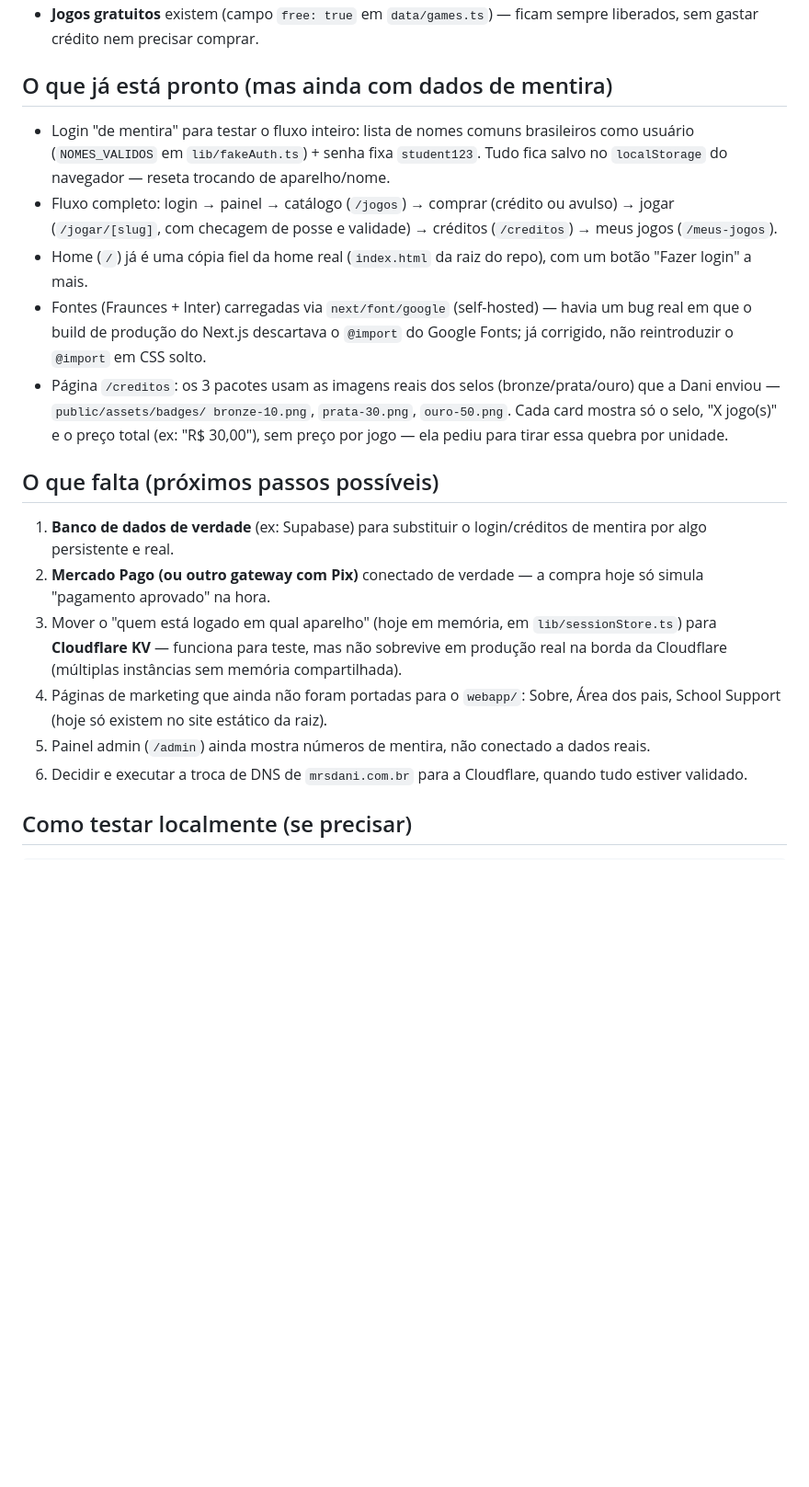
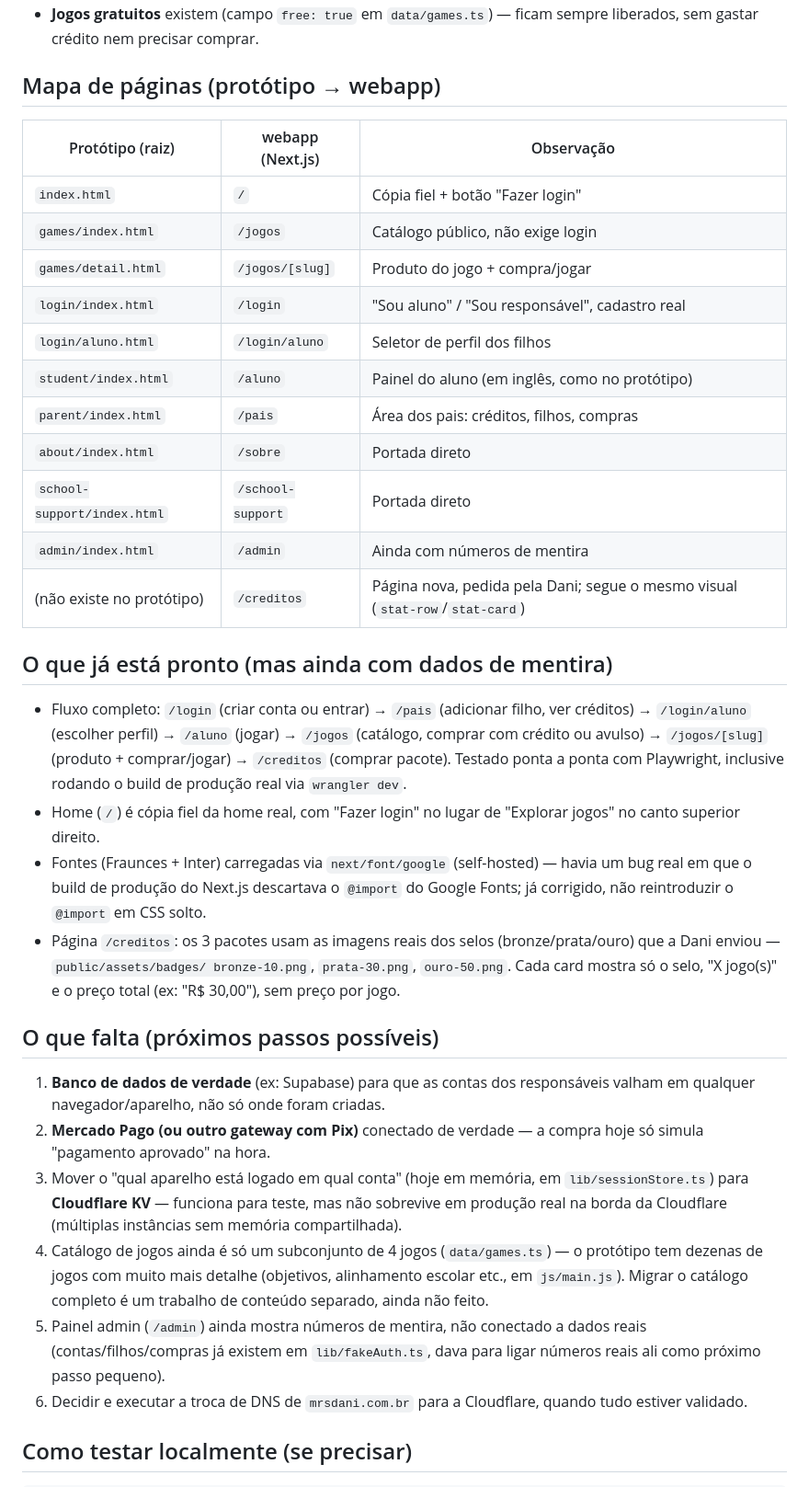
Before and after one commit to danibacelar/danibacelar.github.io, a Markdown page: webapp/PROGRESSO.md, the part around one of its changes. Shown at 92% size. Rendered like a GitHub page; blank space fills up the shorter version.

```diff
--- a/webapp/PROGRESSO.md
+++ b/webapp/PROGRESSO.md
@@ -44,17 +102,32 @@ poucos o site estático que já existe na raiz (HTML puro, no ar hoje em
 - **Jogos gratuitos** existem (campo `free: true` em `data/games.ts`) —
   ficam sempre liberados, sem gastar crédito nem precisar comprar.
 
+## Mapa de páginas (protótipo → webapp)
+
+| Protótipo (raiz)          | webapp (Next.js)      | Observação |
+|----------------------------|------------------------|------------|
+| `index.html`                | `/`                    | Cópia fiel + botão "Fazer login" |
+| `games/index.html`          | `/jogos`               | Catálogo público, não exige login |
+| `games/detail.html`         | `/jogos/[slug]`        | Produto do jogo + compra/jogar |
+| `login/index.html`          | `/login`               | "Sou aluno" / "Sou responsável", cadastro real |
+| `login/aluno.html`          | `/login/aluno`         | Seletor de perfil dos filhos |
+| `student/index.html`        | `/aluno`               | Painel do aluno (em inglês, como no protótipo) |
+| `parent/index.html`         | `/pais`                | Área dos pais: créditos, filhos, compras |
+| `about/index.html`          | `/sobre`               | Portada direto |
+| `school-support/index.html` | `/school-support`      | Portada direto |
+| `admin/index.html`          | `/admin`               | Ainda com números de mentira |
+| (não existe no protótipo)   | `/creditos`            | Página nova, pedida pela Dani; segue o mesmo visual (`stat-row`/`stat-card`) |
+
 ## O que já está pronto (mas ainda com dados de mentira)
 
-- Login "de mentira" para testar o fluxo inteiro: lista de nomes comuns
-  brasileiros como usuário (`NOMES_VALIDOS` em `lib/fakeAuth.ts`) +
-  senha fixa `student123`. Tudo fica salvo no `localStorage` do
-  navegador — reseta trocando de aparelho/nome.
-- Fluxo completo: login → painel → catálogo (`/jogos`) → comprar
-  (crédito ou avulso) → jogar (`/jogar/[slug]`, com checagem de posse e
-  validade) → créditos (`/creditos`) → meus jogos (`/meus-jogos`).
-- Home (`/`) já é uma cópia fiel da home real (`index.html` da raiz do
-  repo), com um botão "Fazer login" a mais.
+- Fluxo completo: `/login` (criar conta ou entrar) → `/pais` (adicionar
+  filho, ver créditos) → `/login/aluno` (escolher perfil) → `/aluno`
+  (jogar) → `/jogos` (catálogo, comprar com crédito ou avulso) →
+  `/jogos/[slug]` (produto + comprar/jogar) → `/creditos` (comprar
+  pacote). Testado ponta a ponta com Playwright, inclusive rodando o
+  build de produção real via `wrangler dev`.
+- Home (`/`) é cópia fiel da home real, com "Fazer login" no lugar de
+  "Explorar jogos" no canto superior direito.
 - Fontes (Fraunces + Inter) carregadas via `next/font/google`
   (self-hosted) — havia um bug real em que o build de produção do
   Next.js descartava o `@import` do Google Fonts; já corrigido, não
@@ -63,23 +136,28 @@ poucos o site estático que já existe na raiz (HTML puro, no ar hoje em
   (bronze/prata/ouro) que a Dani enviou — `public/assets/badges/
   bronze-10.png`, `prata-30.png`, `ouro-50.png`. Cada card mostra só
   o selo, "X jogo(s)" e o preço total (ex: "R$ 30,00"), sem preço por
-  jogo — ela pediu para tirar essa quebra por unidade.
+  jogo.
 
 ## O que falta (próximos passos possíveis)
 
-1. **Banco de dados de verdade** (ex: Supabase) para substituir o
-   login/créditos de mentira por algo persistente e real.
+1. **Banco de dados de verdade** (ex: Supabase) para que as contas dos
+   responsáveis valham em qualquer navegador/aparelho, não só onde foram
+   criadas.
 2. **Mercado Pago (ou outro gateway com Pix)** conectado de verdade — a
    compra hoje só simula "pagamento aprovado" na hora.
-3. Mover o "quem está logado em qual aparelho" (hoje em memória, em
+3. Mover o "qual aparelho está logado em qual conta" (hoje em memória, em
    `lib/sessionStore.ts`) para **Cloudflare KV** — funciona para teste,
    mas não sobrevive em produção real na borda da Cloudflare (múltiplas
    instâncias sem memória compartilhada).
-4. Páginas de marketing que ainda não foram portadas para o `webapp/`:
-   Sobre, Área dos pais, School Support (hoje só existem no site
-   estático da raiz).
+4. Catálogo de jogos ainda é só um subconjunto de 4 jogos
+   (`data/games.ts`) — o protótipo tem dezenas de jogos com muito mais
+   detalhe (objetivos, alinhamento escolar etc., em `js/main.js`). Migrar
+   o catálogo completo é um trabalho de conteúdo separado, ainda não
+   feito.
 5. Painel admin (`/admin`) ainda mostra números de mentira, não
-   conectado a dados reais.
+   conectado a dados reais (contas/filhos/compras já existem em
+   `lib/fakeAuth.ts`, dava para ligar números reais ali como próximo
+   passo pequeno).
 6. Decidir e executar a troca de DNS de `mrsdani.com.br` para a
    Cloudflare, quando tudo estiver validado.
 
```
Also changed, not shown: other parts of webapp/PROGRESSO.md (+62 -4 lines).
